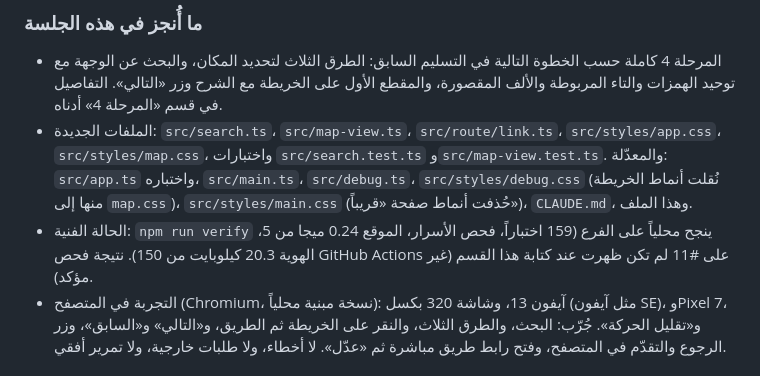
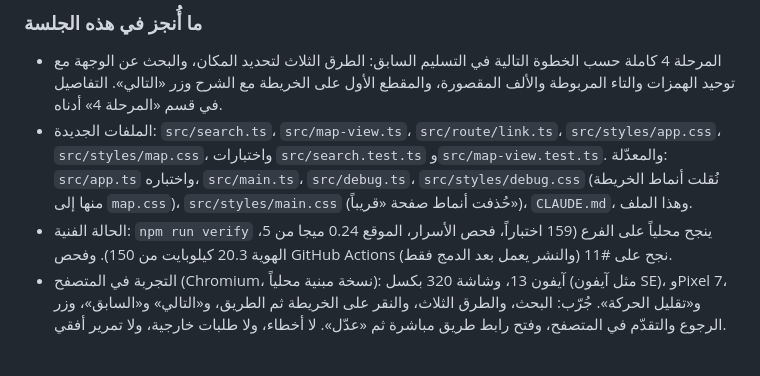
Before and after one commit to Abdulmalik-Alajaji/eng.hudhud, a Markdown page: PROGRESS.md, the part around the change. GitHub-like rendering.

Commit message:
Record the passing check on the phase 4 pull request
Co-Authored-By: Claude Opus 5.5 <noreply@anthropic.com>
Claude-Session: https://claude.ai/code/session_01AP78Rd8zbGhwFjWod6GcaX

```diff
--- a/PROGRESS.md
+++ b/PROGRESS.md
@@ -28,7 +28,7 @@
 ### ما أُنجز في هذه الجلسة
 - المرحلة 4 كاملة حسب الخطوة التالية في التسليم السابق: الطرق الثلاث لتحديد المكان، والبحث عن الوجهة مع توحيد الهمزات والتاء المربوطة والألف المقصورة، والمقطع الأول على الخريطة مع الشرح وزر «التالي». التفاصيل في قسم «المرحلة 4» أدناه.
 - الملفات الجديدة: `src/search.ts`، `src/map-view.ts`، `src/route/link.ts`، `src/styles/app.css`، `src/styles/map.css`، واختبارات `src/search.test.ts` و`src/map-view.test.ts`. والمعدّلة: `src/app.ts` واختباره، `src/main.ts`، `src/debug.ts`، `src/styles/debug.css` (نُقلت أنماط الخريطة منها إلى `map.css`)، `src/styles/main.css` (حُذفت أنماط صفحة «قريباً»)، `CLAUDE.md`، وهذا الملف.
-- الحالة الفنية: `npm run verify` ينجح محلياً على الفرع (159 اختباراً، فحص الأسرار، الموقع 0.24 ميجا من 5، الهوية 20.3 كيلوبايت من 150). نتيجة فحص GitHub Actions على #11 لم تكن ظهرت عند كتابة هذا القسم (غير مؤكد).
+- الحالة الفنية: `npm run verify` ينجح محلياً على الفرع (159 اختباراً، فحص الأسرار، الموقع 0.24 ميجا من 5، الهوية 20.3 كيلوبايت من 150). وفحص GitHub Actions نجح على #11 (والنشر يعمل بعد الدمج فقط).
 - التجربة في المتصفح (Chromium، نسخة مبنية محلياً): آيفون 13، وشاشة 320 بكسل (مثل آيفون SE)، وPixel 7، و«تقليل الحركة». جُرّب: البحث، والطرق الثلاث، والنقر على الخريطة ثم الطريق، و«التالي» و«السابق»، وزر الرجوع والتقدّم في المتصفح، وفتح رابط طريق مباشرة ثم «عدّل». لا أخطاء، ولا طلبات خارجية، ولا تمرير أفقي.
 
 ### القرارات وسببها (هذه الجلسة)
```
